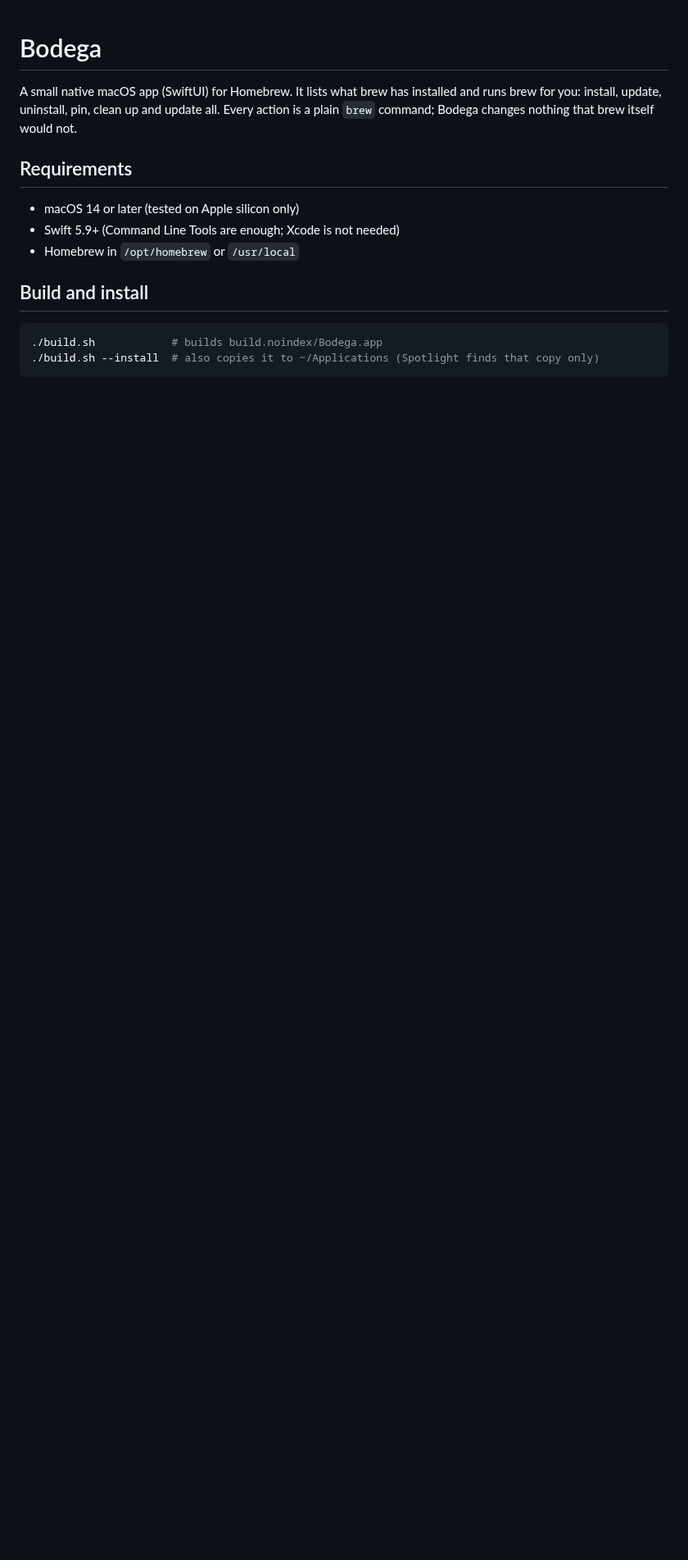
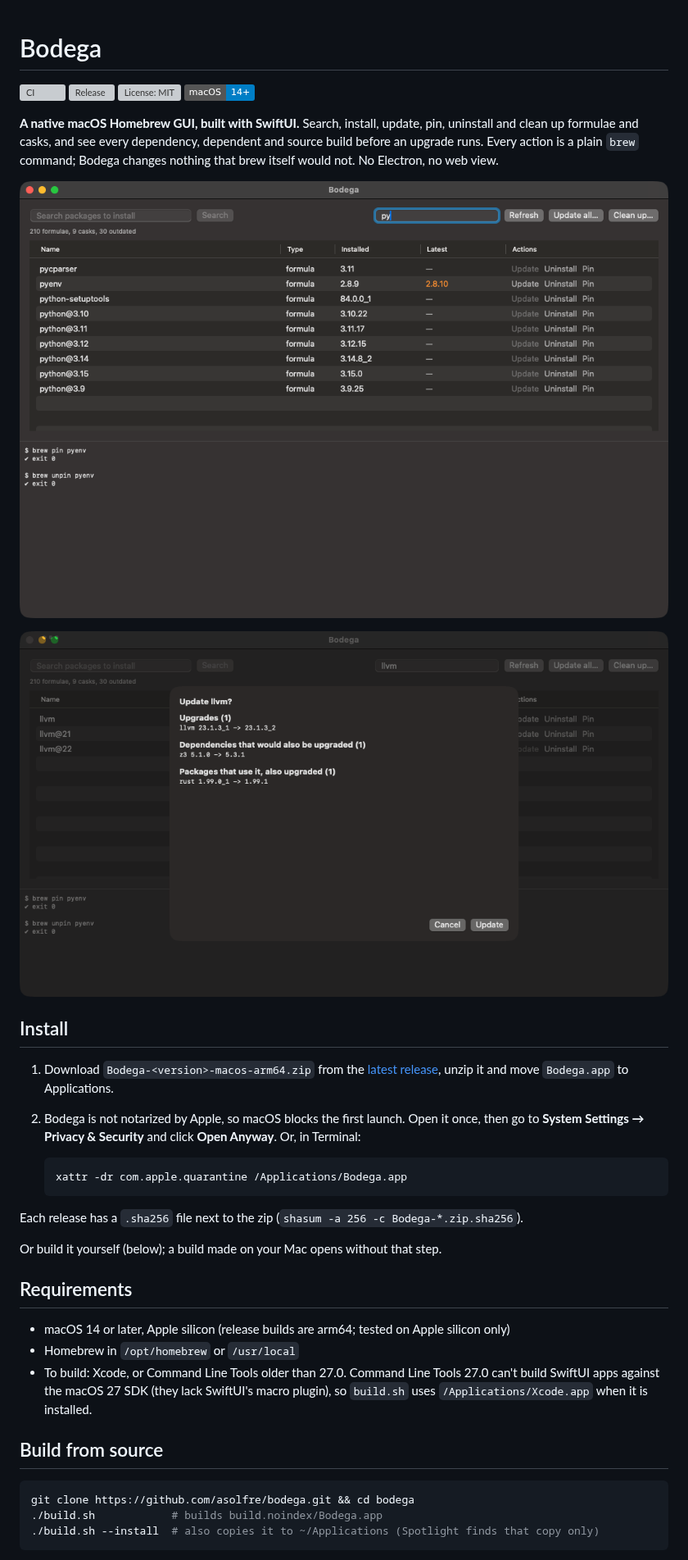
Before and after one commit to asolfre/bodega, a Markdown page: README.md, the part around one of its changes. Shown at 82% size. Drawn GitHub-style; pictures changed too: docs/screenshot.png (added), docs/update-sheet.png (added); badges without logos; blank space fills up the shorter version; grey boxes are pictures that could not be loaded.

Commit message:
Prepare public release: MIT license, README for downloaders, screenshots, CI and release workflows; build with Xcode's toolchain when installed

````diff
--- a/README.md
+++ b/README.md
@@ -1,18 +1,46 @@
 # Bodega
 
-A small native macOS app (SwiftUI) for Homebrew. It lists what brew has installed and runs brew for you:
-install, update, uninstall, pin, clean up and update all. Every action is a plain `brew` command; Bodega
-changes nothing that brew itself would not.
+[![CI](https://github.com/asolfre/bodega/actions/workflows/ci.yml/badge.svg)](https://github.com/asolfre/bodega/actions/workflows/ci.yml)
+[![Release](https://img.shields.io/github/v/release/asolfre/bodega)](https://github.com/asolfre/bodega/releases/latest)
+[![License: MIT](https://img.shields.io/github/license/asolfre/bodega)](LICENSE)
+![macOS 14+](https://img.shields.io/badge/macOS-14%2B-blue)
+
+**A native macOS Homebrew GUI, built with SwiftUI.** Search, install, update, pin, uninstall and clean up
+formulae and casks, and see every dependency, dependent and source build before an upgrade runs.
+Every action is a plain `brew` command; Bodega changes nothing that brew itself would not. No Electron,
+no web view.
+
+![Bodega's main window: installed packages with versions, outdated ones in orange, and the brew output below](docs/screenshot.png)
+
+![The Update sheet for llvm: a dependency and a package that uses it would also be upgraded](docs/update-sheet.png)
+
+## Install
+
+1. Download `Bodega-<version>-macos-arm64.zip` from the [latest release](https://github.com/asolfre/bodega/releases/latest),
+   unzip it and move `Bodega.app` to Applications.
+2. Bodega is not notarized by Apple, so macOS blocks the first launch. Open it once, then go to
+   **System Settings → Privacy & Security** and click **Open Anyway**. Or, in Terminal:
+
+   ```sh
+   xattr -dr com.apple.quarantine /Applications/Bodega.app
+   ```
+
+Each release has a `.sha256` file next to the zip (`shasum -a 256 -c Bodega-*.zip.sha256`).
+
+Or build it yourself (below); a build made on your Mac opens without that step.
 
 ## Requirements
 
-- macOS 14 or later (tested on Apple silicon only)
-- Swift 5.9+ (Command Line Tools are enough; Xcode is not needed)
+- macOS 14 or later, Apple silicon (release builds are arm64; tested on Apple silicon only)
 - Homebrew in `/opt/homebrew` or `/usr/local`
+- To build: Xcode, or Command Line Tools older than 27.0. Command Line Tools 27.0 can't build SwiftUI
+  apps against the macOS 27 SDK (they lack SwiftUI's macro plugin), so `build.sh` uses
+  `/Applications/Xcode.app` when it is installed.
 
-## Build and install
+## Build from source
 
 ```sh
+git clone https://github.com/asolfre/bodega.git && cd bodega
 ./build.sh            # builds build.noindex/Bodega.app
 ./build.sh --install  # also copies it to ~/Applications (Spotlight finds that copy only)
 ```
````
Also changed, not shown: other parts of README.md (+25 -5 lines), docs/social-preview.png (added), 6 other files.
